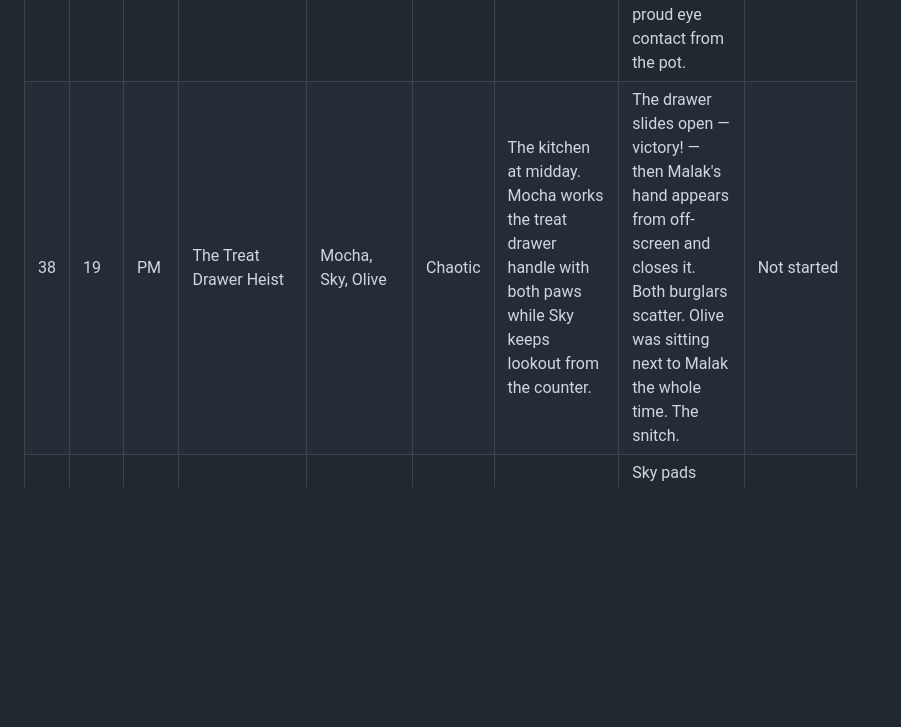
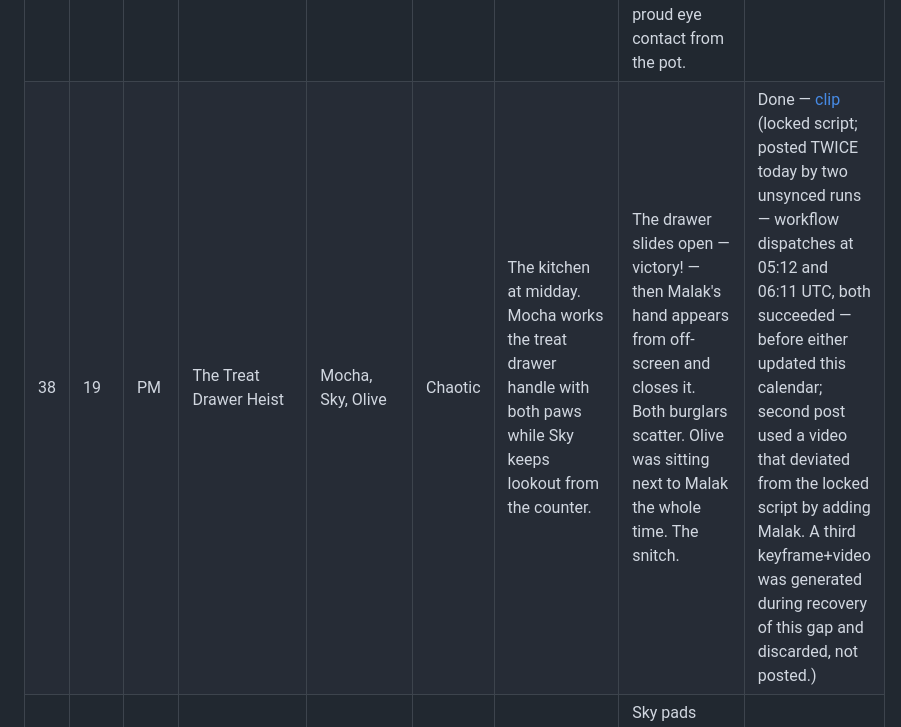
Before and after one commit to jojojhs-creator/nourish-app, a Markdown page: docs/CoffeeCatsMalak_Content_Calendar.md, the part around the change. Rendered like a GitHub page; blank space fills up the shorter version.

Commit message:
Sync CCM Ep 38 (The Treat Drawer Heist) Done status - duplicate posting fix
Two earlier unsynced runs today (05:12 and 06:11 UTC) both generated and
posted this episode via storyowl-autopost.yml without updating this
calendar, so it stayed "Not started" and risked a third duplicate post.
Marking Done now with the locked-script-compliant clip to close the gap.

Co-Authored-By: Claude Sonnet 5 <noreply@anthropic.com>
Claude-Session: https://claude.ai/code/session_01Wx72sQb3aH8KBKMq4dHbTh

```diff
--- a/docs/CoffeeCatsMalak_Content_Calendar.md
+++ b/docs/CoffeeCatsMalak_Content_Calendar.md
@@ -55,7 +55,7 @@ Each scheduled run picks the **next episode not marked Done** — with two runs
 | 35 | 18 | AM | The Suitcase | Malak, Mocha, Sky, Olive | Funny | Malak packs a small suitcase for a weekend trip, folding clothes in neat layers. | Every layer gains a cat: Sky between the shirts, Mocha on the jeans, and when she finally zips it, Olive's tail is sticking out the side. She unpacks and starts over. The cats win. | Done — [clip](https://d8j0ntlcm91z4.cloudfront.net/user_3EwohTt8l0SFroGsM75LLlCkrBY/hf_20260731_141006_667d42b0-42ca-4471-bfff-dca80b9c29f6.mp4) (locked script) |
 | 36 | 18 | PM | The Grooming Ritual | Malak, Mocha | Cozy | Malak watches a movie under a blanket. Mocha settles on the backrest by her head. | Mocha methodically grooms Malak's hair into a cowlick, totally focused. She lets it happen. The hairdo is ridiculous. She takes a selfie. | Done — [clip](https://d8j0ntlcm91z4.cloudfront.net/user_3EwohTt8l0SFroGsM75LLlCkrBY/hf_20260801_051304_b3b30bfb-af2a-4dc9-8ae9-1e29c3818f71.mp4) (locked script; retry succeeded after first video job failed) |
 | 37 | 19 | AM | The Plant Jungle | Malak, Olive | Chaotic | Malak waters her shelf of houseplants, humming. Somewhere among the leaves, a striped tail is perfectly camouflaged. | Olive AMBUSHES the watering can from inside the ferns like a jungle panther — soil scatters, a leaf lands on her head — she maintains proud eye contact from the pot. | Done — [clip](https://d8j0ntlcm91z4.cloudfront.net/user_3EwohTt8l0SFroGsM75LLlCkrBY/hf_20260801_141034_f3ab12fe-17ba-4bb9-bd82-ce9b9dbd533e.mp4) (locked script) |
-| 38 | 19 | PM | The Treat Drawer Heist | Mocha, Sky, Olive | Chaotic | The kitchen at midday. Mocha works the treat drawer handle with both paws while Sky keeps lookout from the counter. | The drawer slides open — victory! — then Malak's hand appears from off-screen and closes it. Both burglars scatter. Olive was sitting next to Malak the whole time. The snitch. | Not started |
+| 38 | 19 | PM | The Treat Drawer Heist | Mocha, Sky, Olive | Chaotic | The kitchen at midday. Mocha works the treat drawer handle with both paws while Sky keeps lookout from the counter. | The drawer slides open — victory! — then Malak's hand appears from off-screen and closes it. Both burglars scatter. Olive was sitting next to Malak the whole time. The snitch. | Done — [clip](https://d8j0ntlcm91z4.cloudfront.net/user_3EwohTt8l0SFroGsM75LLlCkrBY/hf_20260802_051023_bb84b45e-d2a2-4a67-a3c9-bd8d0bada8fb.mp4) (locked script; posted TWICE today by two unsynced runs — workflow dispatches at 05:12 and 06:11 UTC, both succeeded — before either updated this calendar; second post used a video that deviated from the locked script by adding Malak. A third keyframe+video was generated during recovery of this gap and discarded, not posted.) |
 | 39 | 20 | AM | Photo Album | Malak, Sky | Cozy | Malak flips through an old photo album on the rug — tiny kitten pictures of Sky from the day she came home. | Sky pads over, looks at the page, and sits down precisely ON her own kitten photo. Same pose. Malak looks between the photo and the cat, heart melting. | Not started |
 | 40 | 20 | PM | Get Well Soon | Malak, Mocha, Sky, Olive | Cozy | Malak has a cold — nest of tissues and blankets on the couch, red nose, feeling sorry for herself. | One by one the cats deliver their own favorite toys onto her lap — a felt mouse, a ball, Olive's prized crinkle fish — then all three settle around her like a purring heated blanket. Best medicine there is. | Not started |
 | 41 | 21 | AM | Karaoke Breakfast | Malak, Mocha, Sky, Olive | Funny | Morning playlist on. Malak dances around the kitchen using a spatula as a microphone. Three cats sit in a row like a talent-show jury. | Malak hits the big note — Sky throws her head back and howls along, Olive stands up and leaves, Mocha gives one slow approving blink. Mixed reviews. She bows anyway. | Not started |
```
